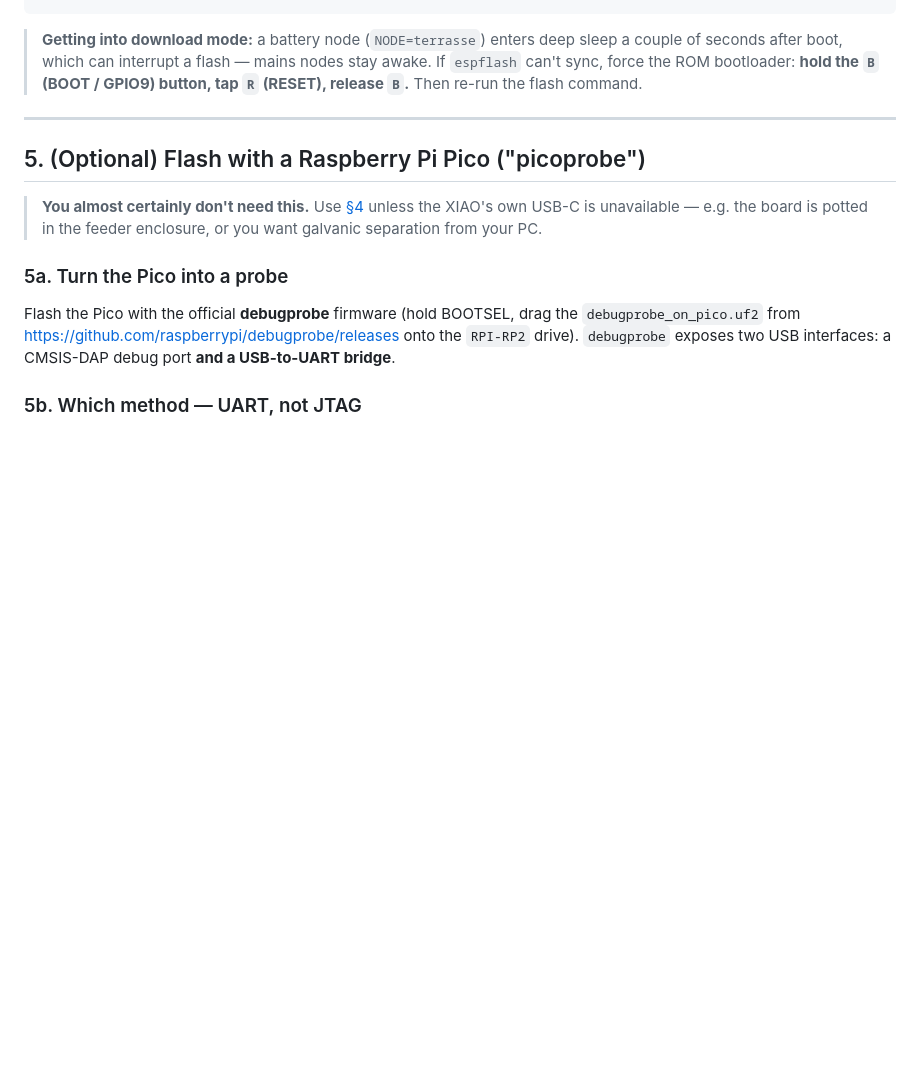
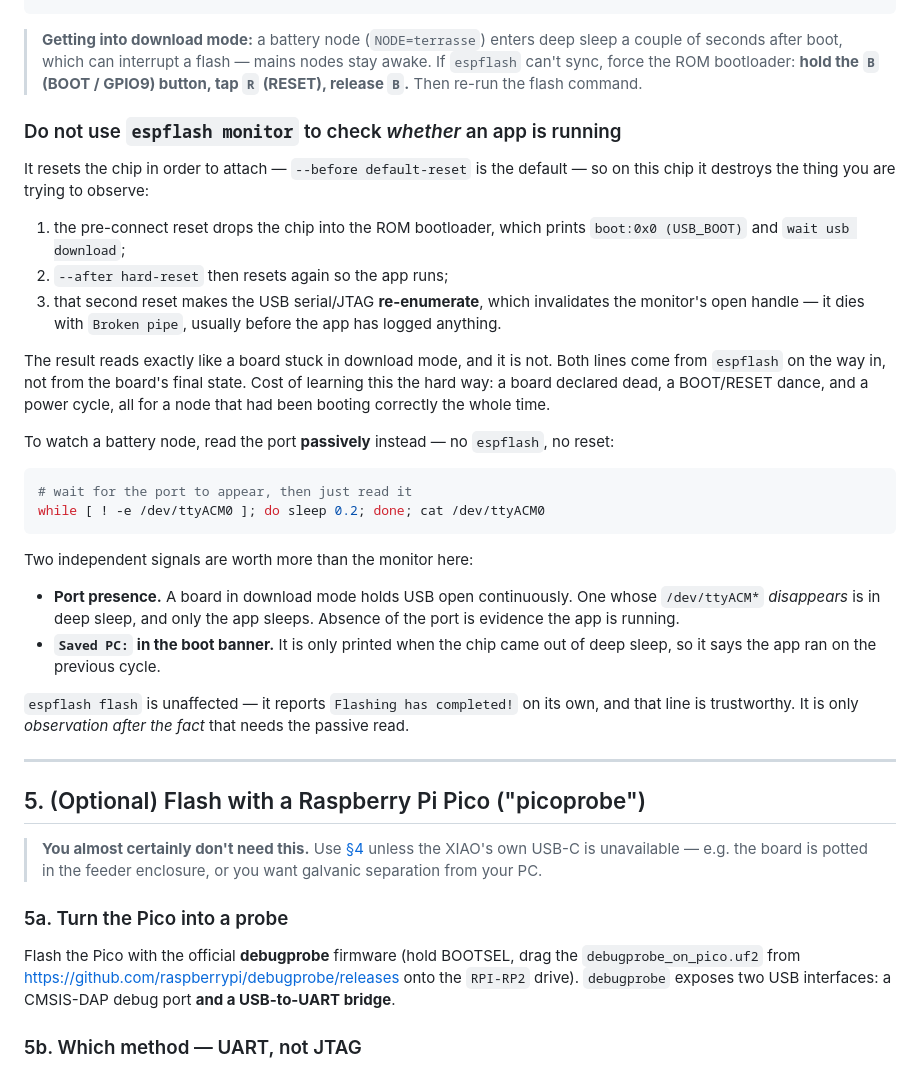
Before and after one commit to jrhahn/rs-smarthome-nodes, a Markdown page: FLASHING.md, the part around the change. Rendered like a GitHub page; blank space fills up the shorter version.

Commit message:
docs: espflash monitor cannot tell you whether an app is running
It resets the chip in order to attach, so on this chip it destroys the
thing being observed. The pre-connect reset drops into the ROM
bootloader and prints `boot:0x0 (USB_BOOT)` / `wait usb download`; the
post-connect reset then runs the app but makes the USB serial/JTAG
re-enumerate, which invalidates the monitor's handle — it dies with
`Broken pipe`, usually before the app has logged a line.

The result reads exactly like a board stuck in download mode. It is not:
both lines come from espflash on the way in, not from the board's final
state.

Learned by getting it wrong on the terrasse node, which was declared
stuck, put through a BOOT/RESET dance and a power cycle, and had been
booting correctly the whole time. Two signals settled it, and both are
now written down because neither is obvious: a board in download mode
holds USB open continuously, so a port that *disappears* is evidence the
app is running and sleeping; and `Saved PC:` in the boot banner is only
printed when the chip came out of deep sleep, so it reports that the app
ran on the previous cycle.

`espflash flash` itself is fine and its "Flashing has completed!" is
trustworthy. It is observation after the fact that needs a passive read,
so the recipe for one is included.

Co-Authored-By: Claude Opus 5 (1M context) <noreply@anthropic.com>

````diff
--- a/FLASHING.md
+++ b/FLASHING.md
@@ -106,6 +106,44 @@ espflash board-info          # confirm the chip is detected
 > nodes stay awake. If `espflash` can't sync, force the
 > ROM bootloader: **hold the `B` (BOOT / GPIO9) button, tap `R` (RESET), release
 > `B`.** Then re-run the flash command.
+
+### Do not use `espflash monitor` to check *whether* an app is running
+
+It resets the chip in order to attach — `--before default-reset` is the
+default — so on this chip it destroys the thing you are trying to observe:
+
+1. the pre-connect reset drops the chip into the ROM bootloader, which prints
+   `boot:0x0 (USB_BOOT)` and `wait usb download`;
+2. `--after hard-reset` then resets again so the app runs;
+3. that second reset makes the USB serial/JTAG **re-enumerate**, which
+   invalidates the monitor's open handle — it dies with `Broken pipe`, usually
+   before the app has logged anything.
+
+The result reads exactly like a board stuck in download mode, and it is not.
+Both lines come from `espflash` on the way in, not from the board's final
+state. Cost of learning this the hard way: a board declared dead, a BOOT/RESET
+dance, and a power cycle, all for a node that had been booting correctly the
+whole time.
+
+To watch a battery node, read the port **passively** instead — no `espflash`,
+no reset:
+
+```bash
+# wait for the port to appear, then just read it
+while [ ! -e /dev/ttyACM0 ]; do sleep 0.2; done; cat /dev/ttyACM0
+```
+
+Two independent signals are worth more than the monitor here:
+
+- **Port presence.** A board in download mode holds USB open continuously. One
+  whose `/dev/ttyACM*` *disappears* is in deep sleep, and only the app sleeps.
+  Absence of the port is evidence the app is running.
+- **`Saved PC:` in the boot banner.** It is only printed when the chip came out
+  of deep sleep, so it says the app ran on the previous cycle.
+
+`espflash flash` is unaffected — it reports `Flashing has completed!` on its
+own, and that line is trustworthy. It is only *observation after the fact* that
+needs the passive read.
 
 ---
 
````
